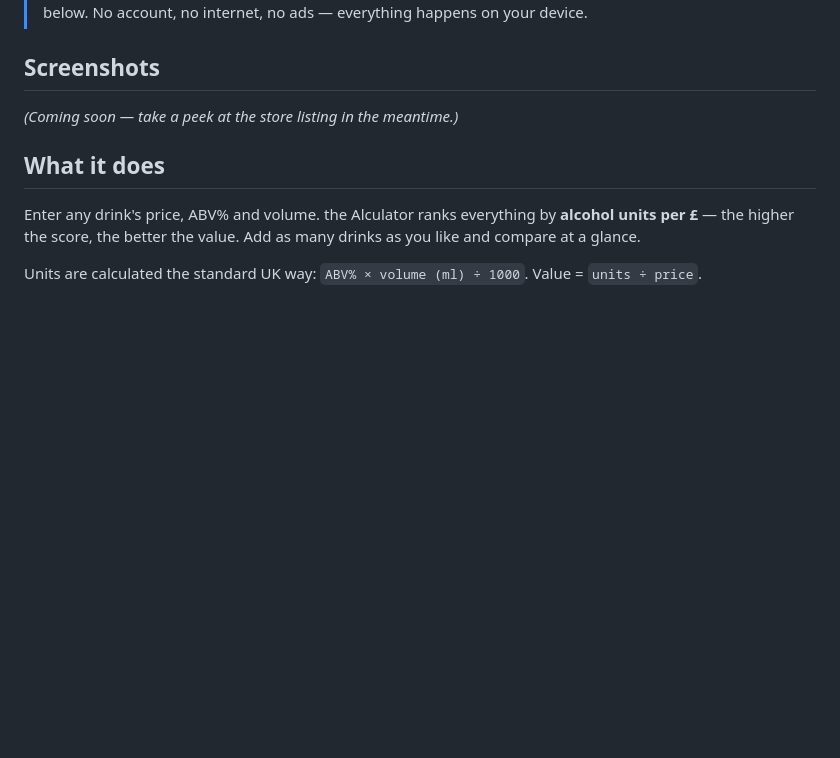
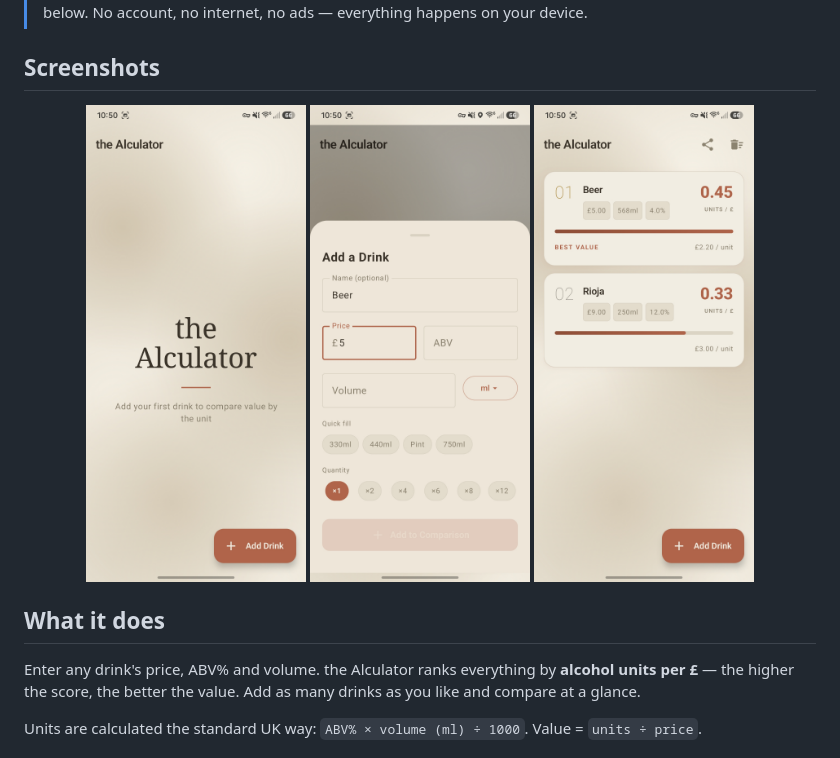
Before and after one commit to IvoryCobra-VC/the-alculator, a Markdown page: README.md, the part around the change. GitHub-like rendering; pictures changed too: playstore/screenshots/add-drink.jpg (added), playstore/screenshots/empty-state.jpg (added), playstore/screenshots/ranked-list.jpg (added); blank space fills up the shorter version.

Commit message:
Add screenshots and update README
Co-Authored-By: Claude Sonnet 4.6 <noreply@anthropic.com>

```diff
--- a/README.md
+++ b/README.md
@@ -19,7 +19,11 @@
 
 ## Screenshots
 
-*(Coming soon — take a peek at the store listing in the meantime.)*
+<p align="center">
+  <img src="playstore/screenshots/empty-state.jpg" width="220" alt="Empty state" />
+  <img src="playstore/screenshots/add-drink.jpg" width="220" alt="Add a drink" />
+  <img src="playstore/screenshots/ranked-list.jpg" width="220" alt="Ranked list" />
+</p>
 
 ## What it does
 
```
